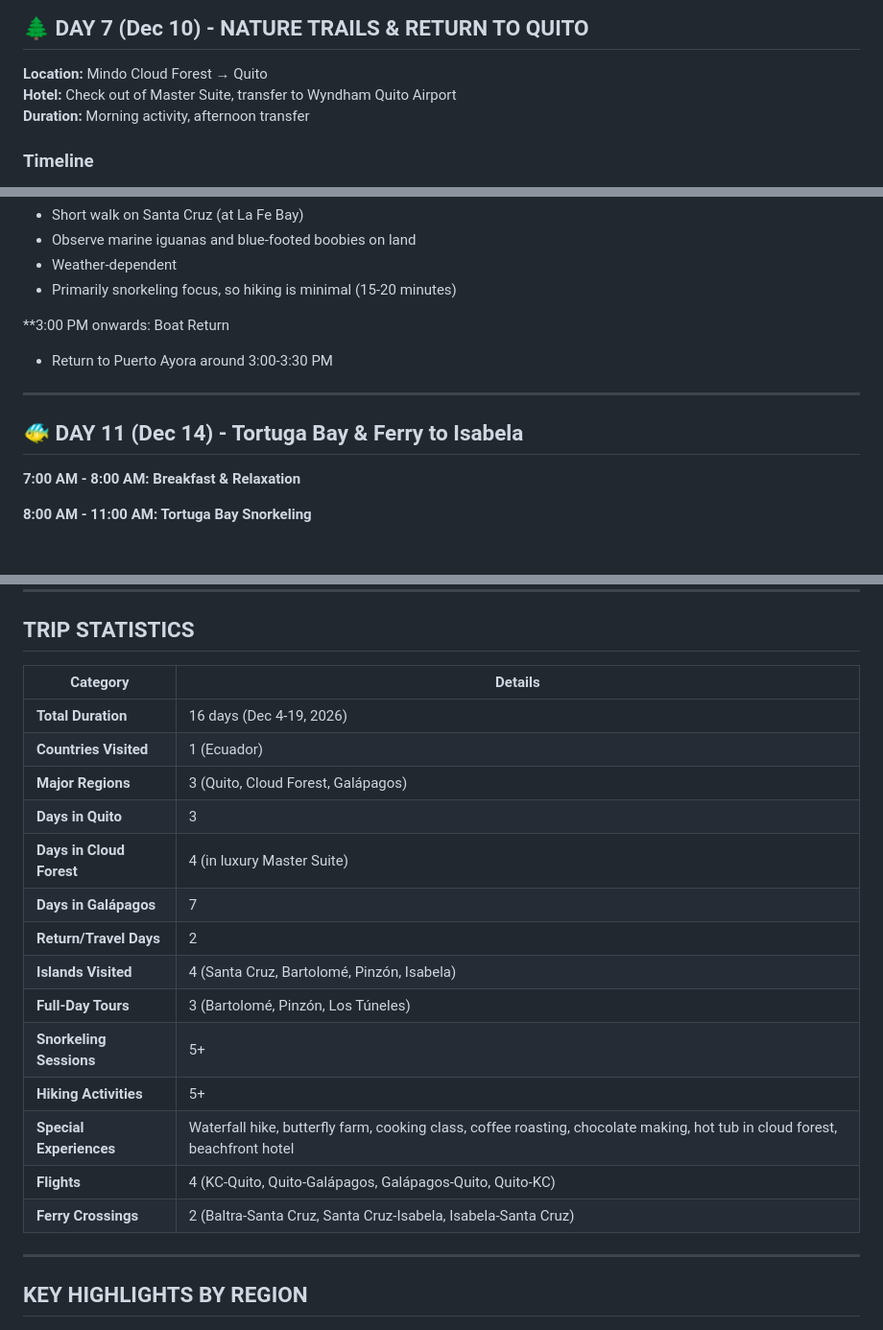
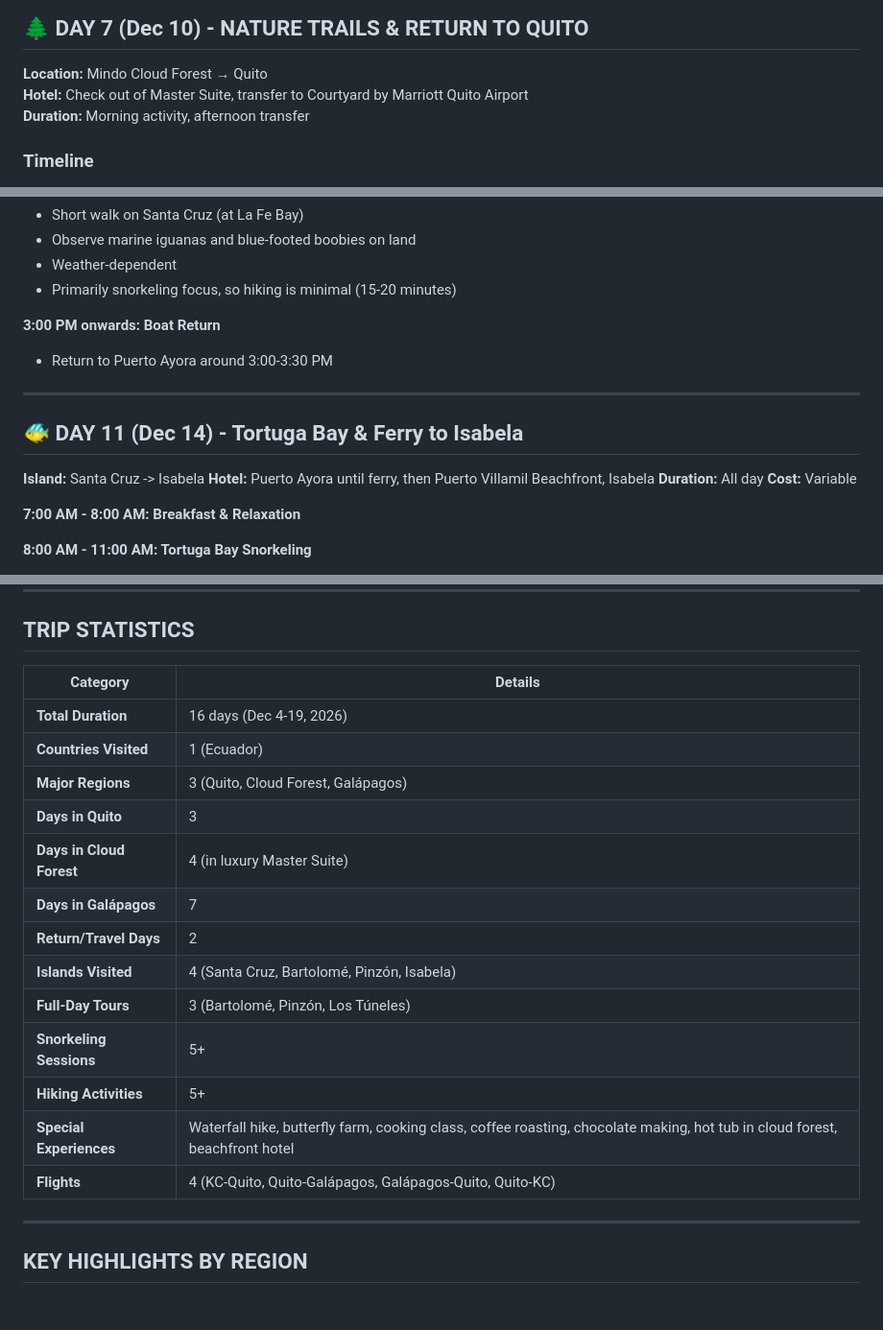
Before and after one commit to jamesecollier81/jamesecollier81.github.io, a Markdown page: ecuador.md, 3 parts joined by grey strips. Shown at 96% size. GitHub-like rendering; blank space fills up the shorter version.

```diff
--- a/ecuador.md
+++ b/ecuador.md
@@ -478,7 +478,7 @@ Visit a local coffee plantation to learn how Ecuador's famous coffee is grown an
 ## 🌲 DAY 7 (Dec 10) - NATURE TRAILS & RETURN TO QUITO
 
 **Location:** Mindo Cloud Forest → Quito
-**Hotel:** Check out of Master Suite, transfer to Wyndham Quito Airport
+**Hotel:** Check out of Master Suite, transfer to Courtyard by Marriott Quito Airport
 **Duration:** Morning activity, afternoon transfer
 
 ### Timeline
@@ -807,13 +765,18 @@ World-class snorkeling focused on marine wildlife.
 - Weather-dependent
 - Primarily snorkeling focus, so hiking is minimal (15-20 minutes)
 
-**3:00 PM onwards: Boat Return
+**3:00 PM onwards: Boat Return**
 
 - Return to Puerto Ayora around 3:00-3:30 PM
 
 ---
 
 ## 🐠 DAY 11 (Dec 14)  - Tortuga Bay & Ferry to Isabela
+
+**Island:** Santa Cruz -> Isabela
+**Hotel:** Puerto Ayora until ferry, then Puerto Villamil Beachfront, Isabela
+**Duration:** All day
+**Cost:** Variable
 
 **7:00 AM - 8:00 AM: Breakfast & Relaxation**
 
@@ -1250,22 +1215,21 @@ Unique lava tunnel formations partially submerged in the ocean. Created by lava
 
 ## TRIP STATISTICS
 
-|Category|Details|
-|---|---|
-|**Total Duration**|16 days (Dec 4-19, 2026)|
-|**Countries Visited**|1 (Ecuador)|
-|**Major Regions**|3 (Quito, Cloud Forest, Galápagos)|
-|**Days in Quito**|3|
-|**Days in Cloud Forest**|4 (in luxury Master Suite)|
-|**Days in Galápagos**|7|
-|**Return/Travel Days**|2|
-|**Islands Visited**|4 (Santa Cruz, Bartolomé, Pinzón, Isabela)|
-|**Full-Day Tours**|3 (Bartolomé, Pinzón, Los Túneles)|
-|**Snorkeling Sessions**|5+|
-|**Hiking Activities**|5+|
-|**Special Experiences**|Waterfall hike, butterfly farm, cooking class, coffee roasting, chocolate making, hot tub in cloud forest, beachfront hotel|
-|**Flights**|4 (KC-Quito, Quito-Galápagos, Galápagos-Quito, Quito-KC)|
-|**Ferry Crossings**|2 (Baltra-Santa Cruz, Santa Cruz-Isabela, Isabela-Santa Cruz)|
+| Category                 | Details                                                                                                                     |
+| ------------------------ | --------------------------------------------------------------------------------------------------------------------------- |
+| **Total Duration**       | 16 days (Dec 4-19, 2026)                                                                                                    |
+| **Countries Visited**    | 1 (Ecuador)                                                                                                                 |
+| **Major Regions**        | 3 (Quito, Cloud Forest, Galápagos)                                                                                          |
+| **Days in Quito**        | 3                                                                                                                           |
+| **Days in Cloud Forest** | 4 (in luxury Master Suite)                                                                                                  |
+| **Days in Galápagos**    | 7                                                                                                                           |
+| **Return/Travel Days**   | 2                                                                                                                           |
+| **Islands Visited**      | 4 (Santa Cruz, Bartolomé, Pinzón, Isabela)                                                                                  |
+| **Full-Day Tours**       | 3 (Bartolomé, Pinzón, Los Túneles)                                                                                          |
+| **Snorkeling Sessions**  | 5+                                                                                                                          |
+| **Hiking Activities**    | 5+                                                                                                                          |
+| **Special Experiences**  | Waterfall hike, butterfly farm, cooking class, coffee roasting, chocolate making, hot tub in cloud forest, beachfront hotel |
+| **Flights**              | 4 (KC-Quito, Quito-Galápagos, Galápagos-Quito, Quito-KC)                                                                    |
 
 ---
 
```
Also changed, not shown: other parts of ecuador.md (+15 -55 lines).
